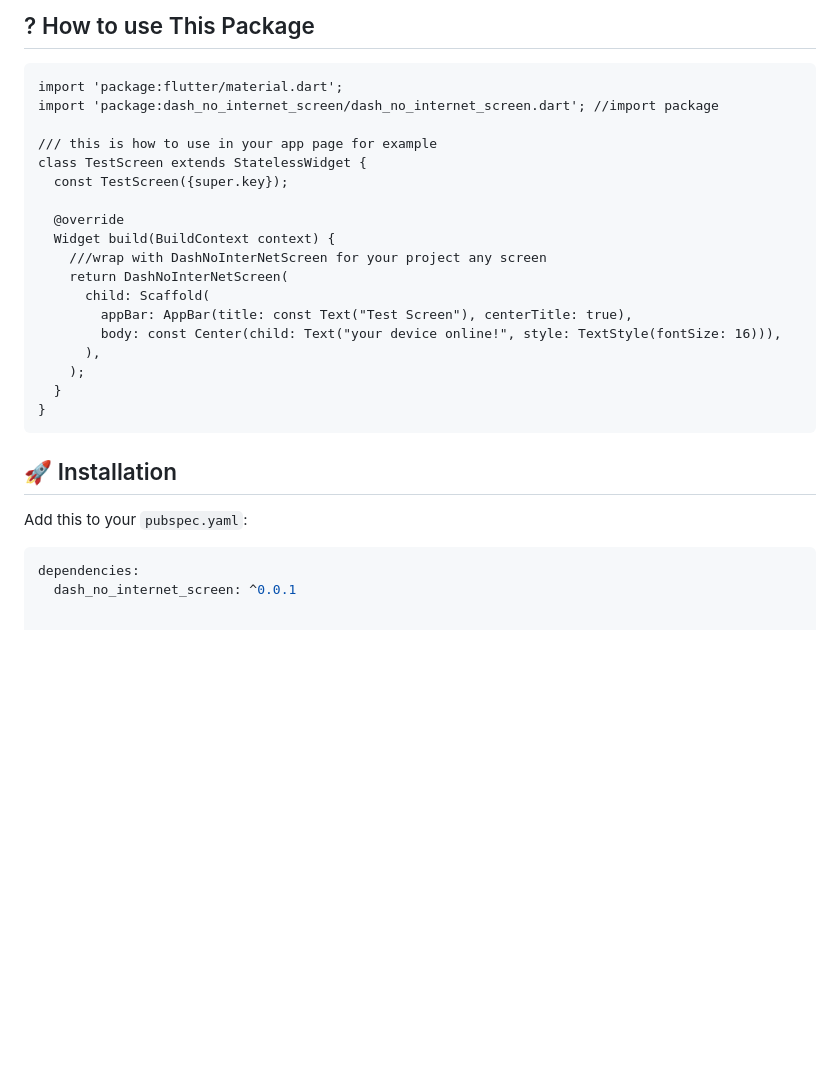
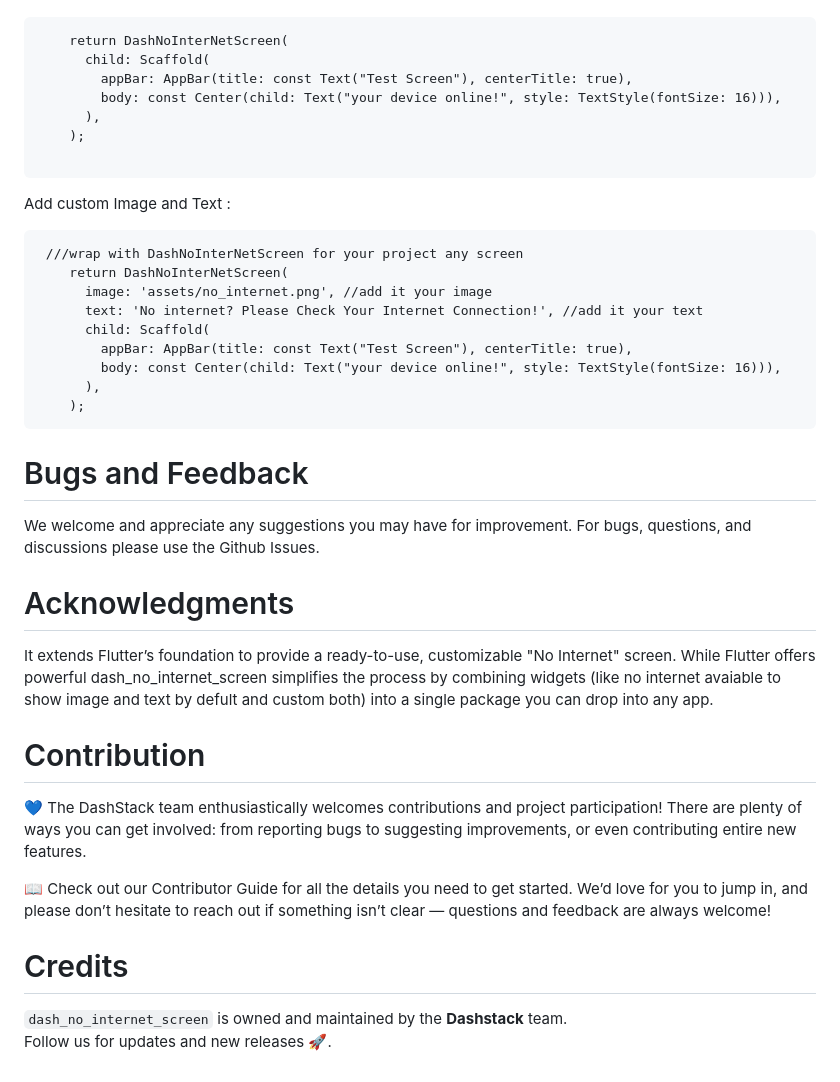
Before and after one commit to sentanilesh007/dash_no_internet_screen, a Markdown page: README.md, the part around the change printed below. Drawn GitHub-style; blank space fills up the shorter version.

````diff
--- a/README.md
+++ b/README.md
@@ -148,33 +51,42 @@ class _DashNoInterNetScreenState extends State<DashNoInterNetScreen> {
 
 ```
-
-## ? How to use This Package
-```
-import 'package:flutter/material.dart';
-import 'package:dash_no_internet_screen/dash_no_internet_screen.dart'; //import package
-
-/// this is how to use in your app page for example
-class TestScreen extends StatelessWidget {
-  const TestScreen({super.key});
-
-  @override
-  Widget build(BuildContext context) {
-    ///wrap with DashNoInterNetScreen for your project any screen
     return DashNoInterNetScreen(
       child: Scaffold(
         appBar: AppBar(title: const Text("Test Screen"), centerTitle: true),
         body: const Center(child: Text("your device online!", style: TextStyle(fontSize: 16))),
       ),
     );
-  }
-}
+
 ```
 
+Add custom Image and Text :
 
-## 🚀 Installation
+```
+ ///wrap with DashNoInterNetScreen for your project any screen
+    return DashNoInterNetScreen(
+      image: 'assets/no_internet.png', //add it your image
+      text: 'No internet? Please Check Your Internet Connection!', //add it your text
+      child: Scaffold(
+        appBar: AppBar(title: const Text("Test Screen"), centerTitle: true),
+        body: const Center(child: Text("your device online!", style: TextStyle(fontSize: 16))),
+      ),
+    );
+```
 
-Add this to your `pubspec.yaml`:
+# Bugs and Feedback
 
-```yaml
-dependencies:
-  dash_no_internet_screen: ^0.0.1
+We welcome and appreciate any suggestions you may have for improvement. For bugs, questions, and discussions please use the Github Issues.
+
+# Acknowledgments
+It extends Flutter’s foundation to provide a ready-to-use, customizable "No Internet" screen. While Flutter offers powerful dash_no_internet_screen simplifies the process by combining widgets (like no internet avaiable to show image and text by defult and custom both) into a single package you can drop into any app.
+
+# Contribution
+💙 The DashStack team enthusiastically welcomes contributions and project participation!
+There are plenty of ways you can get involved: from reporting bugs to suggesting improvements, or even contributing entire new features.
+
+📖 Check out our Contributor Guide for all the details you need to get started.
+We’d love for you to jump in, and please don’t hesitate to reach out if something isn’t clear — questions and feedback are always welcome!
+
+# Credits
+`dash_no_internet_screen` is owned and maintained by the **Dashstack** team.
+Follow us for updates and new releases 🚀.
````
Also changed, not shown: other parts of README.md (+32 -129 lines).
